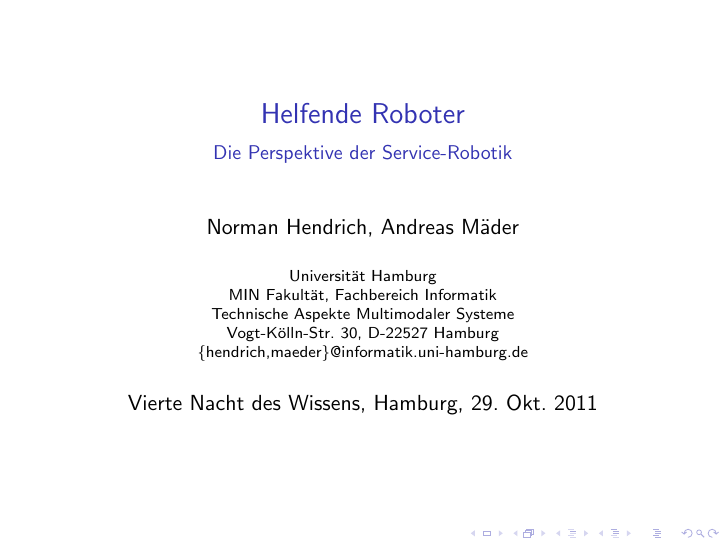
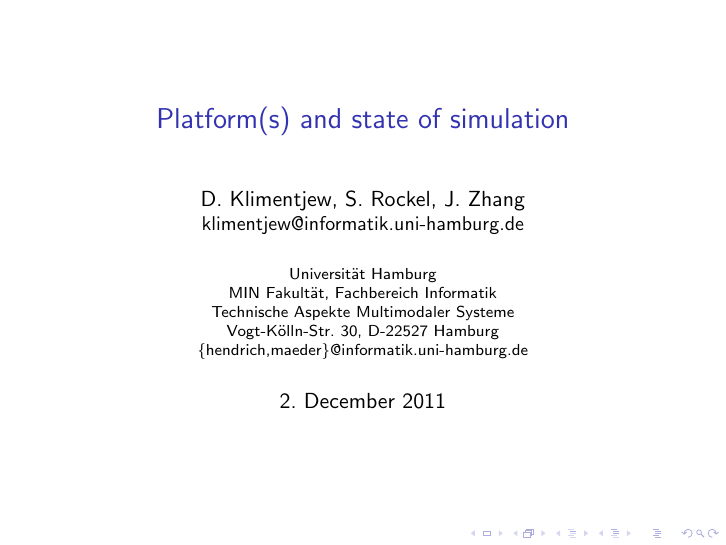
Before and after one commit to TAMS-Group/RACE, LaTeX slides (ROS.tex): page 1 of 37. Compiled offline with pdfLaTeX; a LaTeX package or settings file that is missing is left out.

```diff
--- a/helfende-roboter.tex
+++ b/ROS.tex
@@ -10,7 +10,7 @@
 \usepackage{tabularx}			% local, only for this doc.
 %\usepackage[tams, engl, uniWZ, blockBG]{tamsBeamer}
 \usepackage[ngerman]{babel}		% new german
-\usepackage[tams, blockBG]{tamsBeamer}
+\usepackage[uniWZ, tams, blockBG, engl, conference]{tamsBeamer}
 %-----------------------------------------------------------------------------
 %-- options		------------------------------------------------------
 %			tams	|	- TAMS		publication
@@ -65,12 +65,12 @@
 %%%%%%%%%%%%%%%%%%%%%%%%%%%%%%%%%%%%%%%%%%%%%%%%%%%%%%%%%%%%
 %%%%%%%%%%%%%%%%%%%%%%%%%%%%%%%%%%%%%%%%%%%%%%%%%%%%%%%%%%%%
 %%%%%%%%%%%%%%%%%%%%%%%%%%%%%%%%%%%%%%%%%%%%%%%%%%%%%%%%%%%%
-\title[Helfende Roboter]{Helfende Roboter\\
+\title[UHAM/T:Platform(s) and State of Simulation]{Platform(s) and state of simulation\\
   %Eine kurze Einführung in die Service-Robotik
   %Service-Robotik für alle?
-  {\small Die Perspektive der Service-Robotik}
+  %{\small Die Perspektive der Service-Robotik}
 }
-\author[N.\,Hendrich, A.\,Mäder]{Norman Hendrich, Andreas Mäder}
+\author[D.~Klimentjew, S.~Rockel, J.~Zhang]{{D. Klimentjew, S. Rockel, J. Zhang}\\ \small{klimentjew@informatik.uni-hamburg.de}}
 %Prof. Dr. Jianwei Zhang\\
 %Norman Hendrich, Denis Klimentjew
 \institute{%
@@ -79,8 +79,10 @@
 Technische Aspekte Multimodaler Systeme\\
 Vogt-Kölln-Str. 30, D-22527 Hamburg\\
 \{hendrich,maeder\}@informatik.uni-hamburg.de}
-\date[29/10/2011]{Vierte Nacht des Wissens, Hamburg, 29.~Okt.~2011}
+\date[2-december-2011]			% event/date	-- option: short
+  {2.~December 2011}
 
+\subject{TAMS, LaTeX, Folien}		% subject	-- option for pdf
 
 \def\quelle#1{{\tiny \makebox(0,0){}\vfill\hfill #1}}
 \def\ii{\item[]}
```
